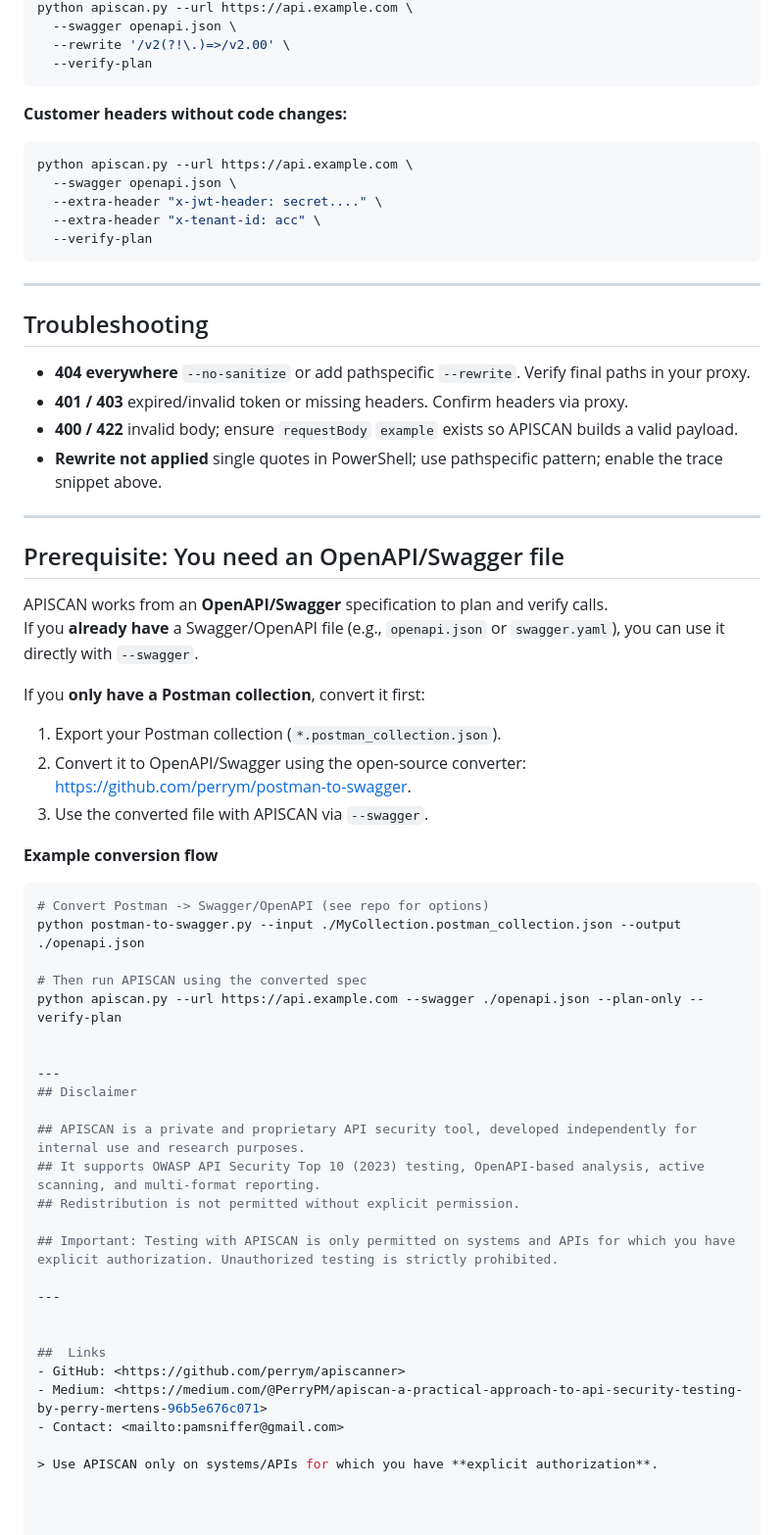
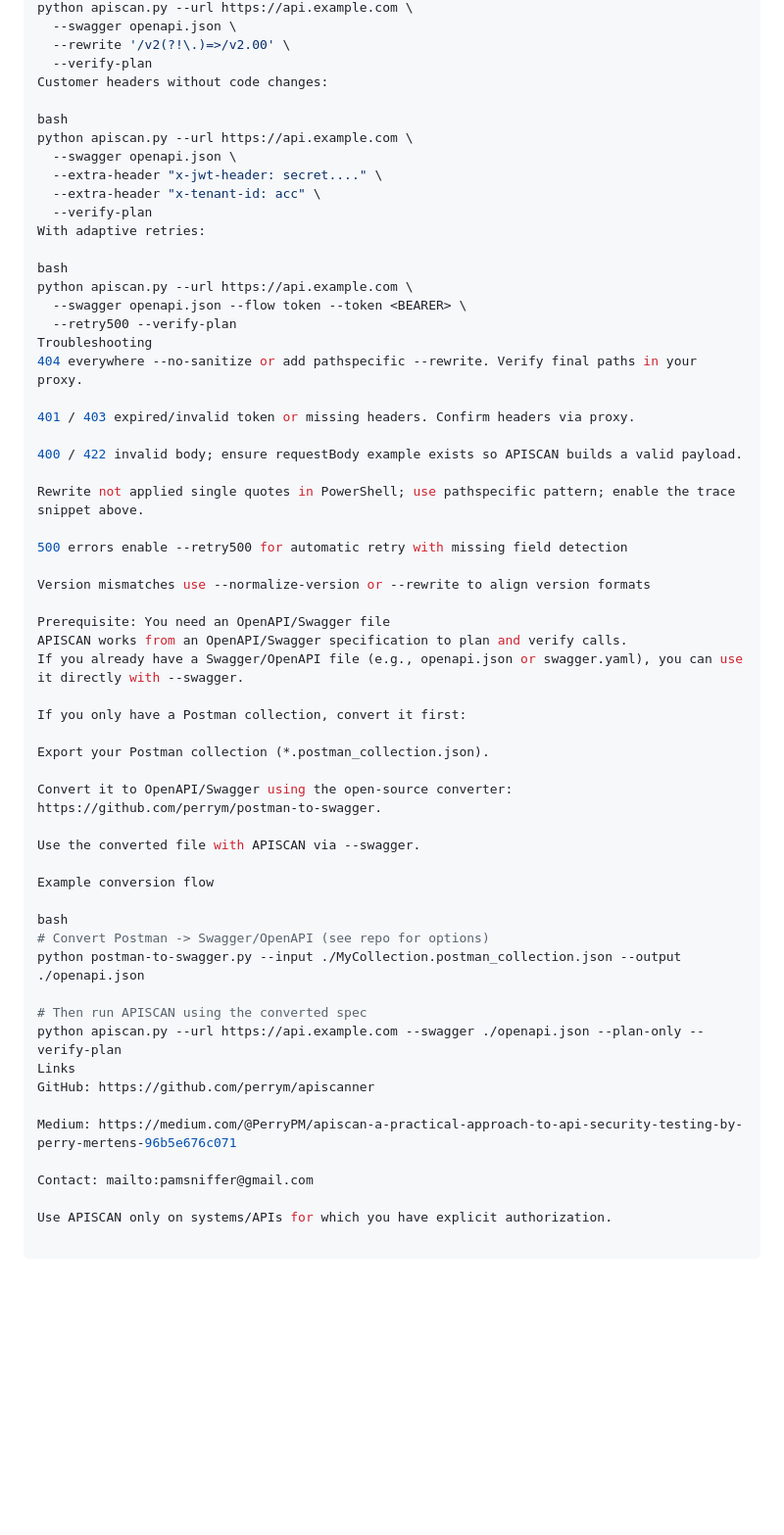
Before and after one commit to perrym/apiscanner, a Markdown page: index.md, the part around the change printed below. Shown: that part at 98% size. Drawn GitHub-style; blank space fills up the shorter version.

````diff
--- a/index.md
+++ b/index.md
@@ -154,61 +158,58 @@ python apiscan.py --url https://api.example.com \
   --swagger openapi.json \
   --rewrite '/v2(?!\.)=>/v2.00' \
   --verify-plan
-```
+Customer headers without code changes:
 
-**Customer headers without code changes:**
-```bash
+bash
 python apiscan.py --url https://api.example.com \
   --swagger openapi.json \
   --extra-header "x-jwt-header: secret...." \
   --extra-header "x-tenant-id: acc" \
   --verify-plan
-```
+With adaptive retries:
 
----
+bash
+python apiscan.py --url https://api.example.com \
+  --swagger openapi.json --flow token --token <BEARER> \
+  --retry500 --verify-plan
+Troubleshooting
+404 everywhere --no-sanitize or add pathspecific --rewrite. Verify final paths in your proxy.
 
-##  Troubleshooting
-- **404 everywhere**  `--no-sanitize` or add pathspecific `--rewrite`. Verify final paths in your proxy.
-- **401 / 403**  expired/invalid token or missing headers. Confirm headers via proxy.
-- **400 / 422**  invalid body; ensure `requestBody` `example` exists so APISCAN builds a valid payload.
-- **Rewrite not applied**  single quotes in PowerShell; use pathspecific pattern; enable the trace snippet above.
+401 / 403 expired/invalid token or missing headers. Confirm headers via proxy.
 
----
+400 / 422 invalid body; ensure requestBody example exists so APISCAN builds a valid payload.
 
-## Prerequisite: You need an OpenAPI/Swagger file
+Rewrite not applied single quotes in PowerShell; use pathspecific pattern; enable the trace snippet above.
 
-APISCAN works from an **OpenAPI/Swagger** specification to plan and verify calls.
-If you **already have** a Swagger/OpenAPI file (e.g., `openapi.json` or `swagger.yaml`), you can use it directly with `--swagger`.
+500 errors enable --retry500 for automatic retry with missing field detection
 
-If you **only have a Postman collection**, convert it first:
-1. Export your Postman collection (`*.postman_collection.json`).
-2. Convert it to OpenAPI/Swagger using the open-source converter: <https://github.com/perrym/postman-to-swagger>.
-3. Use the converted file with APISCAN via `--swagger`.
+Version mismatches use --normalize-version or --rewrite to align version formats
 
-**Example conversion flow**
-```bash
+Prerequisite: You need an OpenAPI/Swagger file
+APISCAN works from an OpenAPI/Swagger specification to plan and verify calls.
+If you already have a Swagger/OpenAPI file (e.g., openapi.json or swagger.yaml), you can use it directly with --swagger.
+
+If you only have a Postman collection, convert it first:
+
+Export your Postman collection (*.postman_collection.json).
+
+Convert it to OpenAPI/Swagger using the open-source converter: https://github.com/perrym/postman-to-swagger.
+
+Use the converted file with APISCAN via --swagger.
+
+Example conversion flow
+
+bash
 # Convert Postman -> Swagger/OpenAPI (see repo for options)
 python postman-to-swagger.py --input ./MyCollection.postman_collection.json --output ./openapi.json
 
 # Then run APISCAN using the converted spec
 python apiscan.py --url https://api.example.com --swagger ./openapi.json --plan-only --verify-plan
+Links
+GitHub: https://github.com/perrym/apiscanner
 
+Medium: https://medium.com/@PerryPM/apiscan-a-practical-approach-to-api-security-testing-by-perry-mertens-96b5e676c071
 
----
-## Disclaimer
+Contact: mailto:pamsniffer@gmail.com
 
-## APISCAN is a private and proprietary API security tool, developed independently for internal use and research purposes.
-## It supports OWASP API Security Top 10 (2023) testing, OpenAPI-based analysis, active scanning, and multi-format reporting.
-## Redistribution is not permitted without explicit permission.
-
-## Important: Testing with APISCAN is only permitted on systems and APIs for which you have explicit authorization. Unauthorized testing is strictly prohibited.
-
----
-
-
-##  Links
-- GitHub: <https://github.com/perrym/apiscanner>
-- Medium: <https://medium.com/@PerryPM/apiscan-a-practical-approach-to-api-security-testing-by-perry-mertens-96b5e676c071>
-- Contact: <mailto:pamsniffer@gmail.com>
-
-> Use APISCAN only on systems/APIs for which you have **explicit authorization**.
+Use APISCAN only on systems/APIs for which you have explicit authorization.
````
Also changed, not shown: other parts of index.md (+67 -63 lines).
